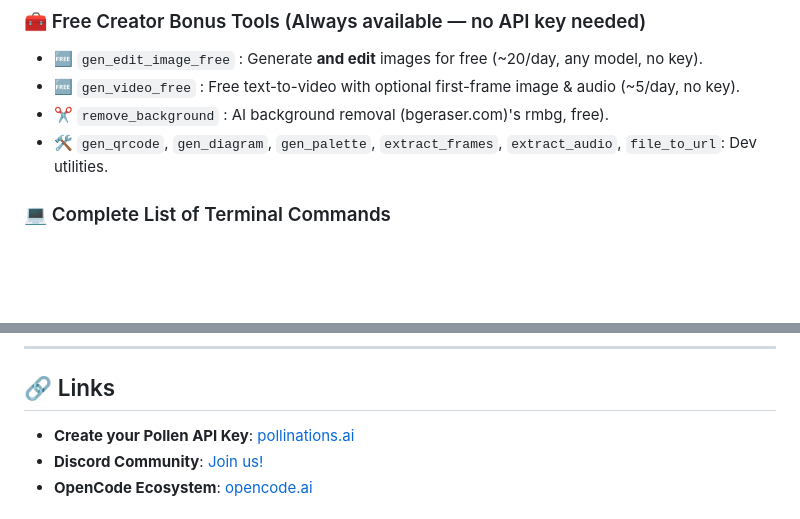
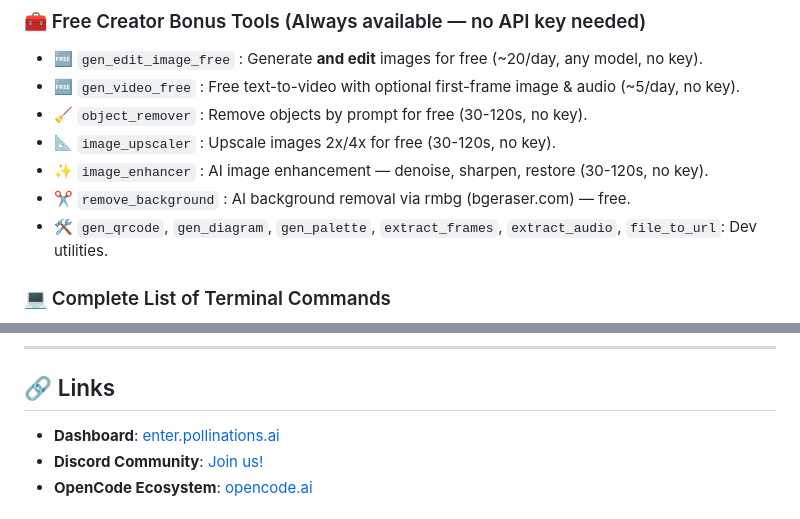
Before and after one commit to fkom13/opencode-pollinations-plugin, a Markdown page: README.md, 2 parts joined by grey strips. Rendered like a GitHub page; blank space fills up the shorter version.

```diff
--- a/README.md
+++ b/README.md
@@ -56,7 +56,10 @@ Beyond text discussion, connecting your key gives OpenCode Agents access to our
 ### 🧰 Free Creator Bonus Tools (Always available — no API key needed)
 - 🆓 `gen_edit_image_free` : Generate **and edit** images for free (~20/day, any model, no key).
 - 🆓 `gen_video_free` : Free text-to-video with optional first-frame image & audio (~5/day, no key).
-- ✂️ `remove_background` : AI background removal (bgeraser.com)'s rmbg, free).
+- 🧹 `object_remover` : Remove objects by prompt for free (30-120s, no key).
+- 📐 `image_upscaler` : Upscale images 2x/4x for free (30-120s, no key).
+- ✨ `image_enhancer` : AI image enhancement — denoise, sharpen, restore (30-120s, no key).
+- ✂️ `remove_background` : AI background removal via rmbg (bgeraser.com) — free.
 - 🛠️ `gen_qrcode`, `gen_diagram`, `gen_palette`, `extract_frames`, `extract_audio`, `file_to_url`: Dev utilities.
 
 ### 💻 Complete List of Terminal Commands
@@ -157,7 +155,7 @@ Create a **Secret** key yourself on [enter.pollinations.ai](https://enter.pollin
 
 ## 🔗 Links
 
-- **Create your Pollen API Key**: [pollinations.ai](https://pollinations.ai)
+- **Dashboard**: [enter.pollinations.ai](https://enter.pollinations.ai)
 - **Discord Community**: [Join us!](https://discord.gg/pollinations-ai-885844321461485618)
 - **OpenCode Ecosystem**: [opencode.ai](https://opencode.ai/docs/ecosystem#plugins)
 
```
Also changed, not shown: other parts of README.md (+16 -21 lines).
